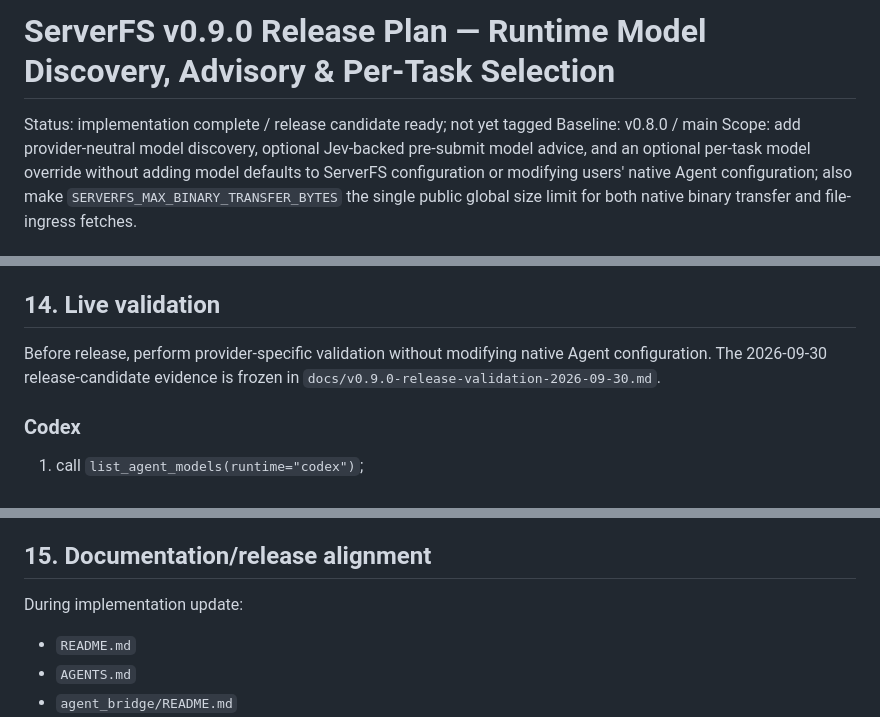
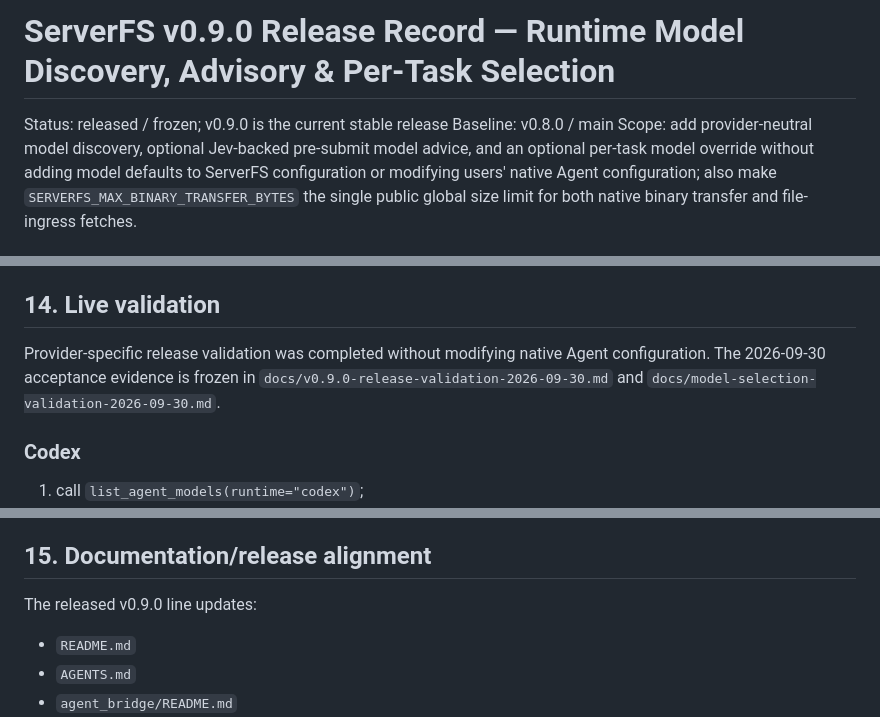
Before and after one commit to NTLx/ServerFS_MCP, a Markdown page: dev_plan_v0.9.md, 3 parts joined by grey strips. GitHub-like rendering.

```diff
--- a/dev_plan_v0.9.md
+++ b/dev_plan_v0.9.md
@@ -1,6 +1,6 @@
-# ServerFS v0.9.0 Release Plan — Runtime Model Discovery, Advisory & Per-Task Selection
+# ServerFS v0.9.0 Release Record — Runtime Model Discovery, Advisory & Per-Task Selection
 
-Status: implementation complete / release candidate ready; not yet tagged
+Status: released / frozen; v0.9.0 is the current stable release
 Baseline: v0.8.0 / main
 Scope: add provider-neutral model discovery, optional Jev-backed pre-submit model advice, and an optional per-task model override without adding model defaults to ServerFS configuration or modifying users' native Agent configuration; also make `SERVERFS_MAX_BINARY_TRANSFER_BYTES` the single public global size limit for both native binary transfer and file-ingress fetches.
 
@@ -564,7 +564,7 @@ Prove:
 
 ## 14. Live validation
 
-Before release, perform provider-specific validation without modifying native Agent configuration. The 2026-09-30 release-candidate evidence is frozen in `docs/v0.9.0-release-validation-2026-09-30.md`.
+Provider-specific release validation was completed without modifying native Agent configuration. The 2026-09-30 acceptance evidence is frozen in `docs/v0.9.0-release-validation-2026-09-30.md` and `docs/model-selection-validation-2026-09-30.md`.
 
 ### Codex
 
@@ -595,7 +595,7 @@ No release test should pick an arbitrary paid model merely because it appears in
 
 ## 15. Documentation/release alignment
 
-During implementation update:
+The released v0.9.0 line updates:
 
 - `README.md`
 - `AGENTS.md`
```
Also changed, not shown: other parts of dev_plan_v0.9.md (+1 -1 lines), docs/model-selection-validation-2026-09-30.md (+2 -2 lines), docs/v0.9.0-release-validation-2026-09-30.md (+7 -7 lines).
